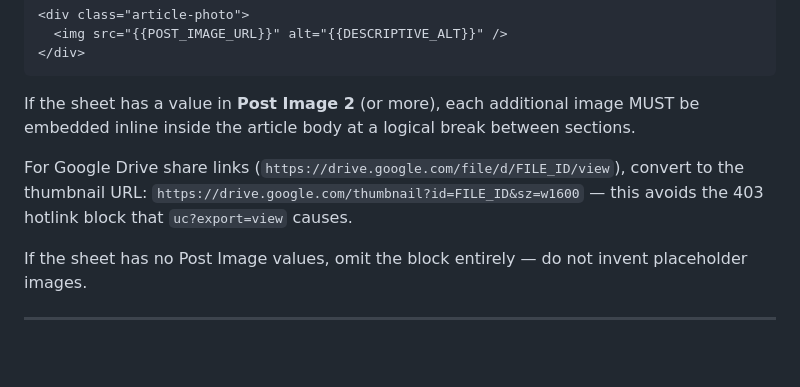
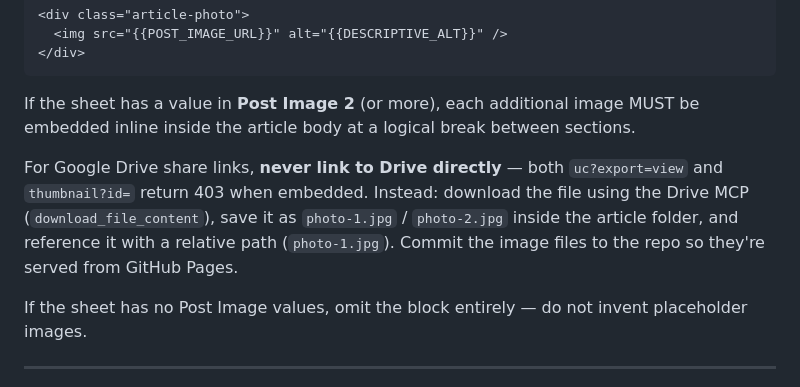
Before and after one commit to dmgalvaoc/leavewithdad, a Markdown page: CLAUDE.md, the part around the change. Rendered like a GitHub page; blank space fills up the shorter version.

Commit message:
Docs: never link Drive images directly — download and commit to repo instead
Co-Authored-By: Claude Sonnet 4.6 <noreply@anthropic.com>

```diff
--- a/CLAUDE.md
+++ b/CLAUDE.md
@@ -68,7 +68,7 @@ If the sheet has a value in **Post Image 1**, it MUST be embedded as a `<div cla
 
 If the sheet has a value in **Post Image 2** (or more), each additional image MUST be embedded inline inside the article body at a logical break between sections.
 
-For Google Drive share links (`https://drive.google.com/file/d/FILE_ID/view`), convert to the thumbnail URL: `https://drive.google.com/thumbnail?id=FILE_ID&sz=w1600` — this avoids the 403 hotlink block that `uc?export=view` causes.
+For Google Drive share links, **never link to Drive directly** — both `uc?export=view` and `thumbnail?id=` return 403 when embedded. Instead: download the file using the Drive MCP (`download_file_content`), save it as `photo-1.jpg` / `photo-2.jpg` inside the article folder, and reference it with a relative path (`photo-1.jpg`). Commit the image files to the repo so they're served from GitHub Pages.
 
 If the sheet has no Post Image values, omit the block entirely — do not invent placeholder images.
 
```
